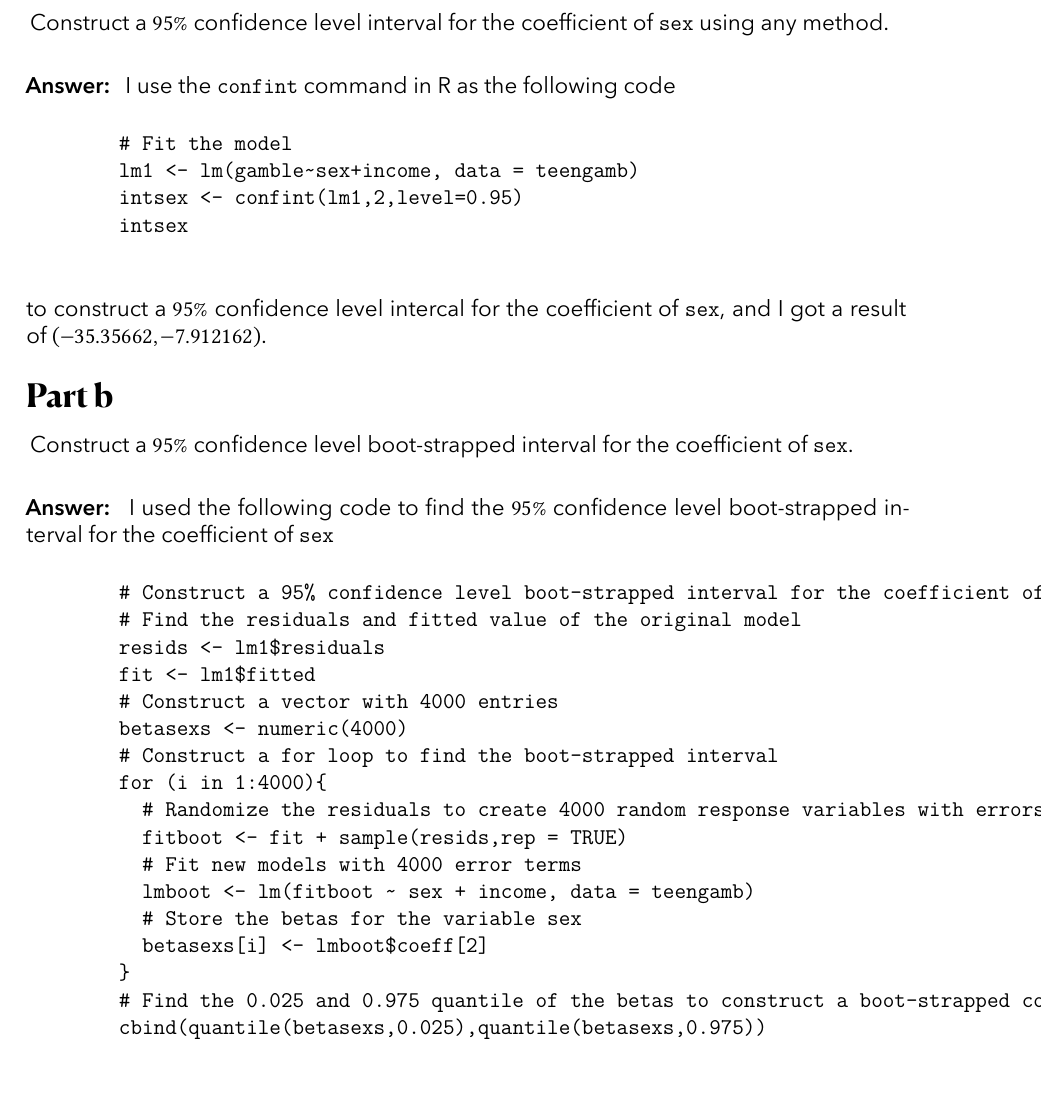
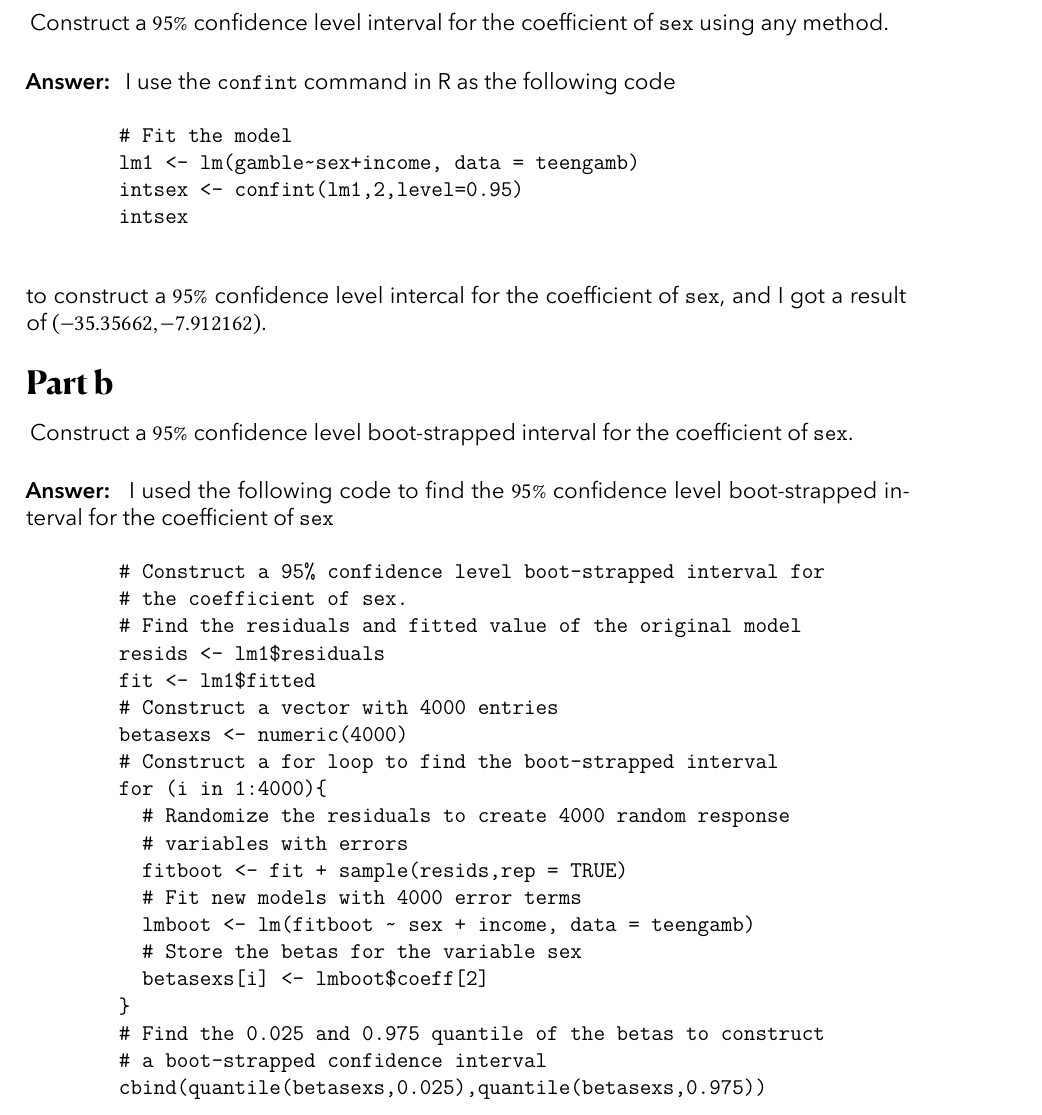
Before and after one commit to RickeyH/STA-312-HW-Assignments, a LaTeX document (main.tex, which reads assignments/ass5/5.tex): part of page 6 of 6, cut so that both start at the same text, the shorter picture padded with empty space. Compiled offline with XeLaTeX.

Commit message:
HW#5 Third Commit

```diff
--- a/assignments/ass5/5.tex
+++ b/assignments/ass5/5.tex
@@ -30,7 +30,8 @@
 \begin{answer}
     I used the following code to find the $95\%$ confidence level boot-strapped interval for the coefficient of \verb+sex+
     \begin{verbatim}
-        # Construct a 95% confidence level boot-strapped interval for the coefficient of sex.
+        # Construct a 95% confidence level boot-strapped interval for
+        # the coefficient of sex.
         # Find the residuals and fitted value of the original model
         resids <- lm1$residuals
         fit <- lm1$fitted
@@ -38,14 +39,16 @@
         betasexs <- numeric(4000)
         # Construct a for loop to find the boot-strapped interval
         for (i in 1:4000){
-          # Randomize the residuals to create 4000 random response variables with errors
+          # Randomize the residuals to create 4000 random response
+          # variables with errors
           fitboot <- fit + sample(resids,rep = TRUE)
           # Fit new models with 4000 error terms
           lmboot <- lm(fitboot ~ sex + income, data = teengamb)
           # Store the betas for the variable sex
           betasexs[i] <- lmboot$coeff[2]
         }
-        # Find the 0.025 and 0.975 quantile of the betas to construct a boot-strapped confidence interval
+        # Find the 0.025 and 0.975 quantile of the betas to construct
+        # a boot-strapped confidence interval
         cbind(quantile(betasexs,0.025),quantile(betasexs,0.975))
     \end{verbatim}
     , and I got a result of $(-34.38962,-8.711444)$.
```
